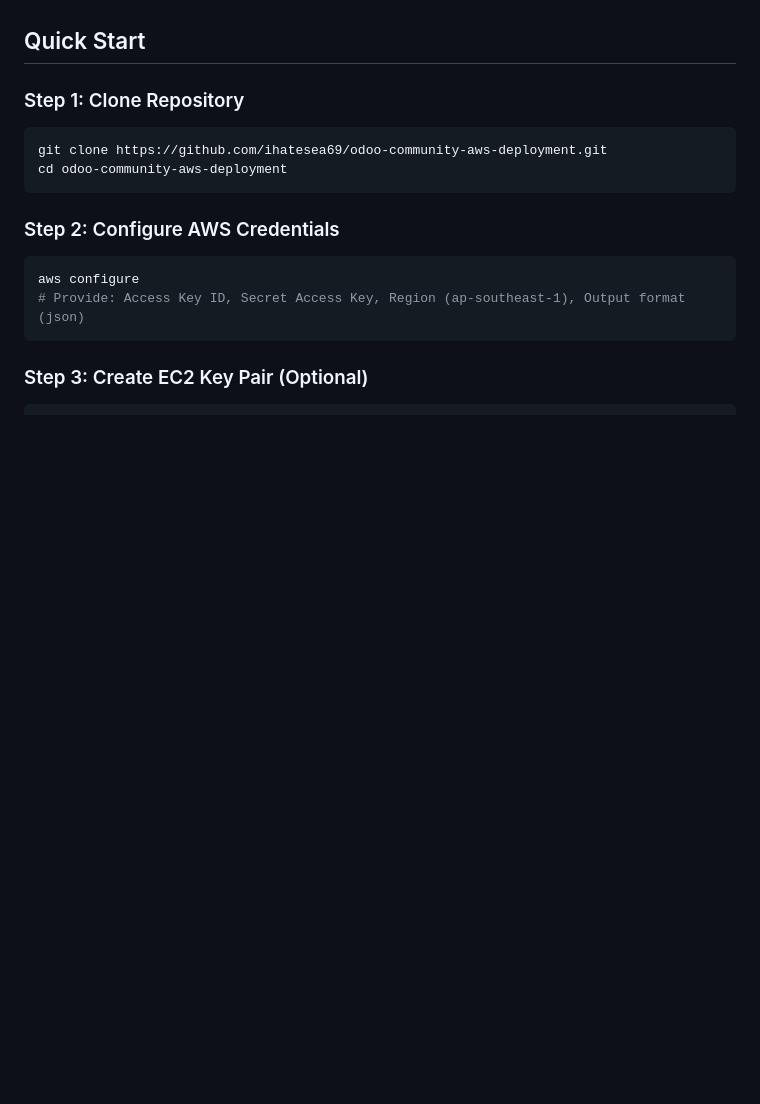
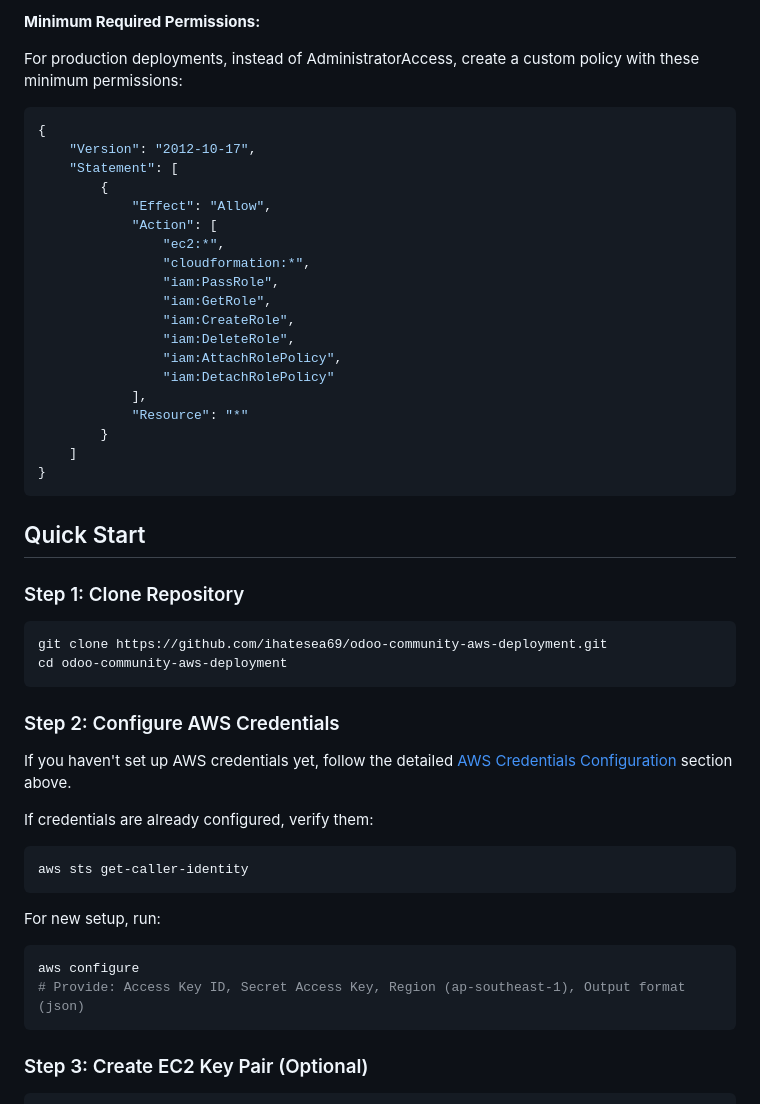
Before and after one commit to 0x1301D9F/odoo-community-aws-deployment, a Markdown page: README.md, the part around one of its changes. Drawn GitHub-style; blank space fills up the shorter version.

````diff
--- a/README.md
+++ b/README.md
@@ -120,3 +273,27 @@ Create IAM user with the following minimum permissions:
+**Minimum Required Permissions:**
+
+For production deployments, instead of AdministratorAccess, create a custom policy with these minimum permissions:
+```json
+{
+    "Version": "2012-10-17",
+    "Statement": [
+        {
+            "Effect": "Allow",
+            "Action": [
+                "ec2:*",
+                "cloudformation:*",
+                "iam:PassRole",
+                "iam:GetRole",
+                "iam:CreateRole",
+                "iam:DeleteRole",
+                "iam:AttachRolePolicy",
+                "iam:DetachRolePolicy"
+            ],
+            "Resource": "*"
+        }
+    ]
+}
+```
 
 ## Quick Start
 
@@ -129,6 +306,14 @@ cd odoo-community-aws-deployment
 
 ### Step 2: Configure AWS Credentials
 
+If you haven't set up AWS credentials yet, follow the detailed [AWS Credentials Configuration](#aws-credentials-configuration) section above.
+
+If credentials are already configured, verify them:
+```bash
+aws sts get-caller-identity
+```
+
+For new setup, run:
 ```bash
 aws configure
 # Provide: Access Key ID, Secret Access Key, Region (ap-southeast-1), Output format (json)
````
Also changed, not shown: other parts of README.md (+157 -4 lines).
